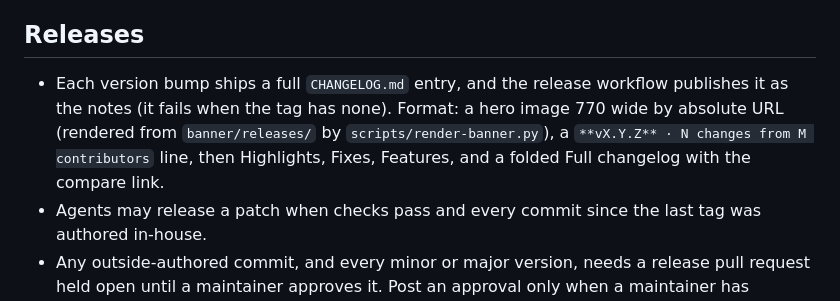
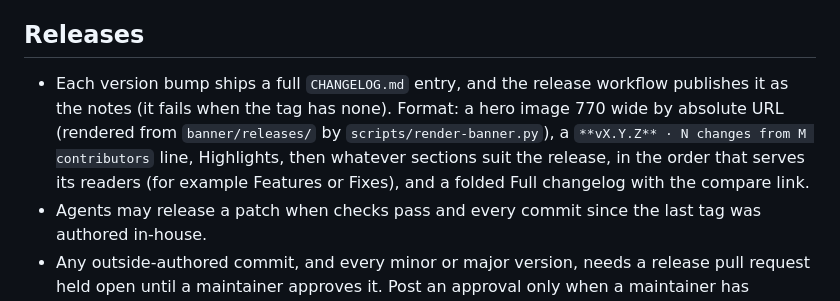
Before and after one commit to Sheernox/cedr, a Markdown page: AGENTS.md, the part around the change. Rendered like a GitHub page.

Commit message:
docs(agents): let agents choose changelog section order

```diff
--- a/AGENTS.md
+++ b/AGENTS.md
@@ -69,7 +69,7 @@ The usual defect here is a change that works where you tested it and is missing
 
 ## Releases
 
-- Each version bump ships a full `CHANGELOG.md` entry, and the release workflow publishes it as the notes (it fails when the tag has none). Format: a hero image 770 wide by absolute URL (rendered from `banner/releases/` by `scripts/render-banner.py`), a `**vX.Y.Z** · N changes from M contributors` line, then Highlights, Fixes, Features, and a folded Full changelog with the compare link.
+- Each version bump ships a full `CHANGELOG.md` entry, and the release workflow publishes it as the notes (it fails when the tag has none). Format: a hero image 770 wide by absolute URL (rendered from `banner/releases/` by `scripts/render-banner.py`), a `**vX.Y.Z** · N changes from M contributors` line, Highlights, then whatever sections suit the release, in the order that serves its readers (for example Features or Fixes), and a folded Full changelog with the compare link.
 - Agents may release a patch when checks pass and every commit since the last tag was authored in-house.
 - Any outside-authored commit, and every minor or major version, needs a release pull request held open until a maintainer approves it. Post an approval only when a maintainer has approved that exact head in the current conversation, and never otherwise.
 - When work starts on a version that needs approval, prepare its release pull request without being asked, then tell a maintainer it is ready for review and approval.
```
Also changed, not shown: CHANGELOG.md (+2 -1 lines).
